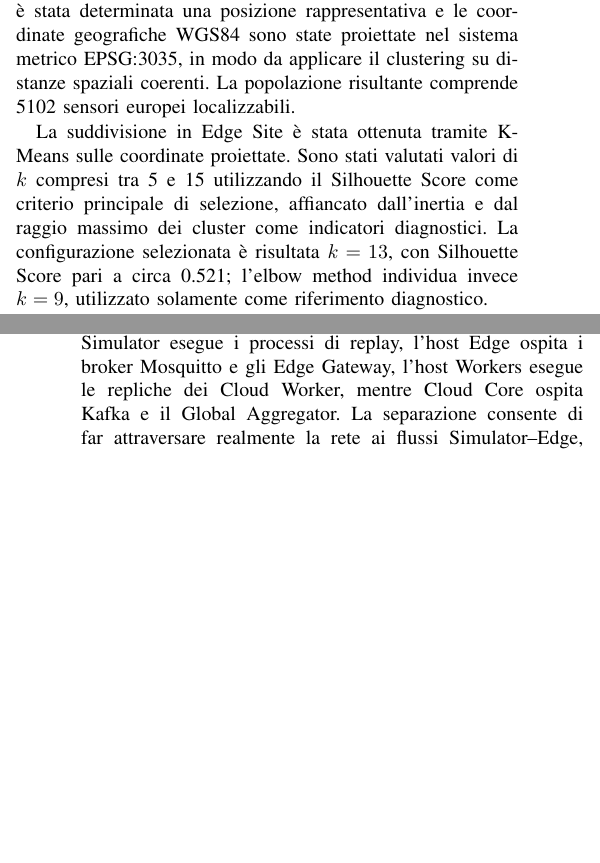
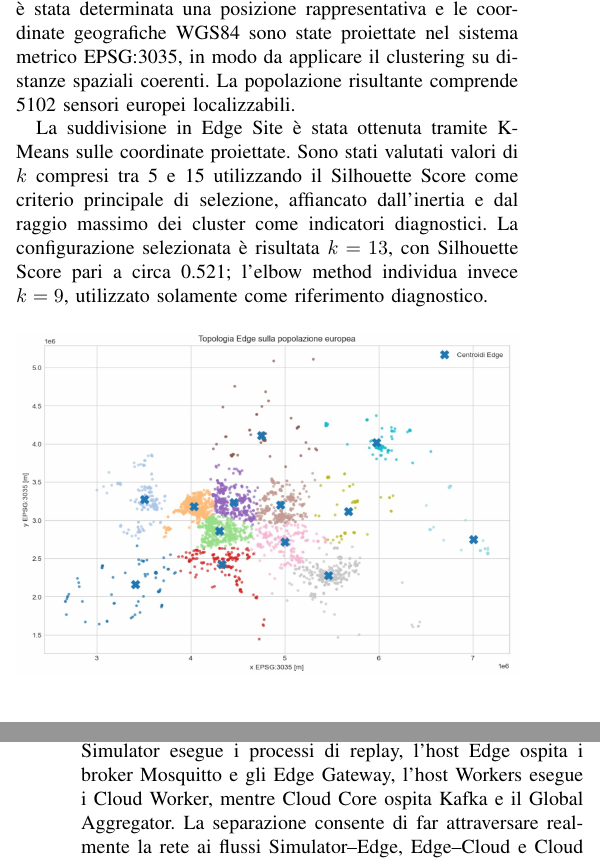
Before and after one commit to AleVassa00/continuum-simulator, a LaTeX paper (docs/relazione/main.tex, which reads docs/relazione/sections/02-dataset.tex, docs/relazione/sections/04-implementazione.tex): two parts of the columns of pages 1 and 5 of 8, joined at a grey line, cut so that both start at the same text, the shorter picture padded with empty space. Compiled offline with pdfLaTeX.

Commit message:
ordine grafico posizione

```diff
--- a/docs/relazione/sections/02-dataset.tex
+++ b/docs/relazione/sections/02-dataset.tex
@@ -29,7 +29,7 @@ La configurazione selezionata è risultata $k=13$, con Silhouette Score pari
 a circa 0.521; l'elbow method individua invece $k=9$, utilizzato solamente
 come riferimento diagnostico.
 
-\begin{figure}[t]
+\begin{figure}[H]
     \centering
     \includegraphics[width=\columnwidth]{figures/topologia_edge.jpg}
     \caption{Topologia geografica della popolazione europea e centroidi dei
--- a/docs/relazione/sections/04-implementazione.tex
+++ b/docs/relazione/sections/04-implementazione.tex
@@ -217,8 +217,7 @@ intervenire sul codice applicativo.
 Per il deployment distribuito l'infrastruttura AWS è definita mediante
 Terraform. Sono previsti quattro host EC2 con ruoli distinti: Simulator, Edge,
 Cloud Core e Workers. L'host Simulator esegue i processi di replay, l'host Edge
-ospita i broker Mosquitto e gli Edge Gateway, l'host Workers esegue le repliche
-dei Cloud Worker, mentre Cloud Core ospita Kafka e il Global Aggregator.
+ospita i broker Mosquitto e gli Edge Gateway, l'host Workers esegue i Cloud Worker, mentre Cloud Core ospita Kafka e il Global Aggregator.
 La separazione consente di far attraversare realmente la rete ai flussi
 Simulator--Edge, Edge--Cloud e Cloud Worker--Global Aggregator e di modificare
 indipendentemente il numero di worker utilizzato negli esperimenti.
```
Also changed, not shown: docs/relazione/sections/05-valutazione.tex (+1 -1 lines), Report/main.pdf, docs/relazione/main.pdf.
